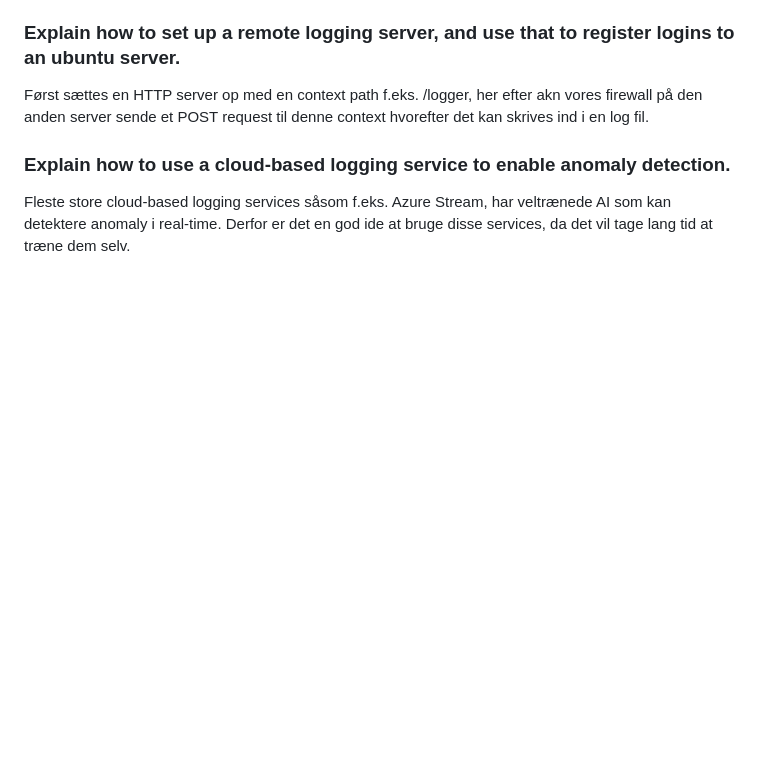
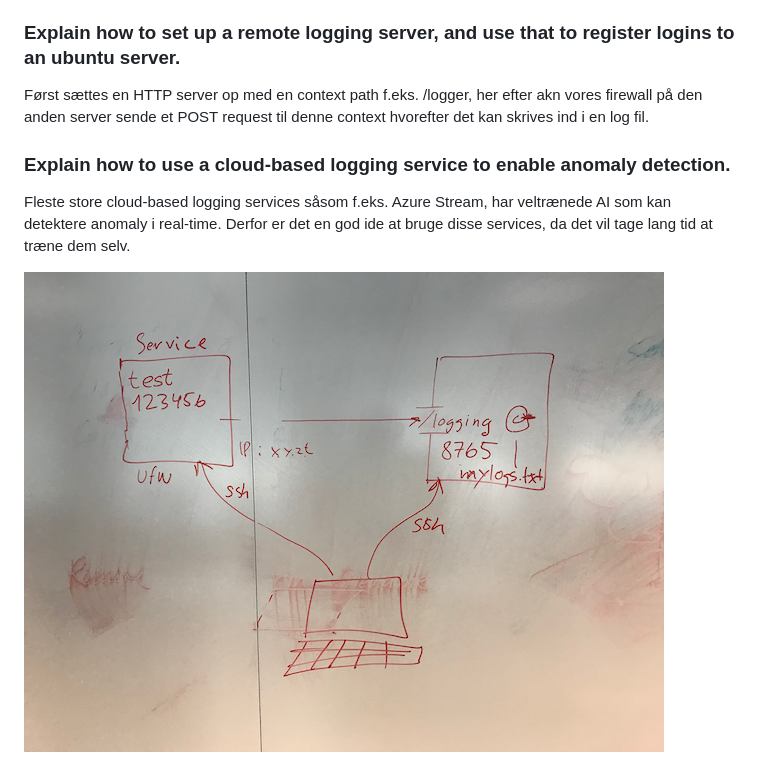
Before and after one commit to AndreasVikke-School/CPH-Business-Security, a Markdown page: Week3/Disposition.md, the part around the change. Rendered like a GitHub page; pictures changed too: Week3/LoggingSetup.png (added); blank space fills up the shorter version.

```diff
--- a/Week3/Disposition.md
+++ b/Week3/Disposition.md
@@ -16,3 +16,5 @@ Først sættes en HTTP server op med en context path f.eks. /logger, her efter a
 
 ### Explain how to use a cloud-based logging service to enable anomaly detection.
 Fleste store cloud-based logging services såsom f.eks. Azure Stream, har veltrænede AI som kan detektere anomaly i real-time. Derfor er det en god ide at bruge disse services, da det vil tage lang tid at træne dem selv.
+
+![Setup](LoggingSetup.png)
```
Also changed, not shown: Week2/Disposition.md (+1 -0 lines).
